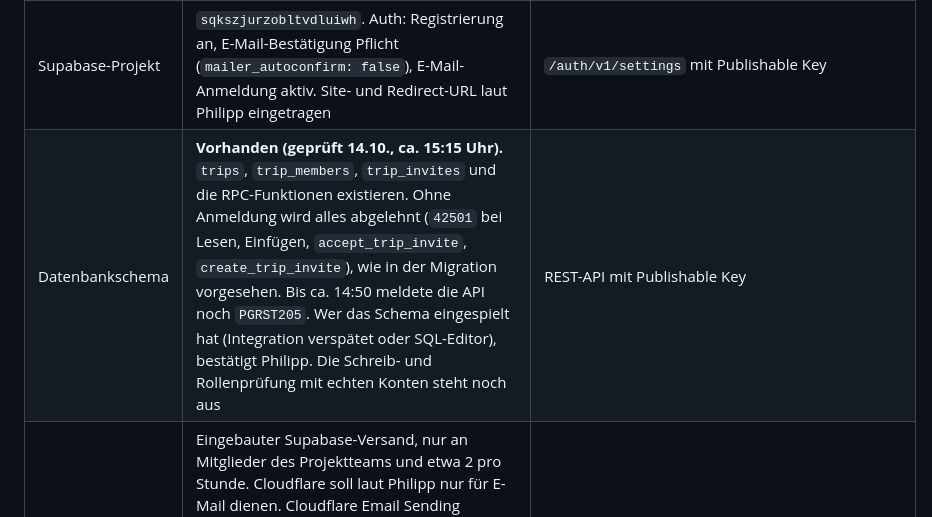
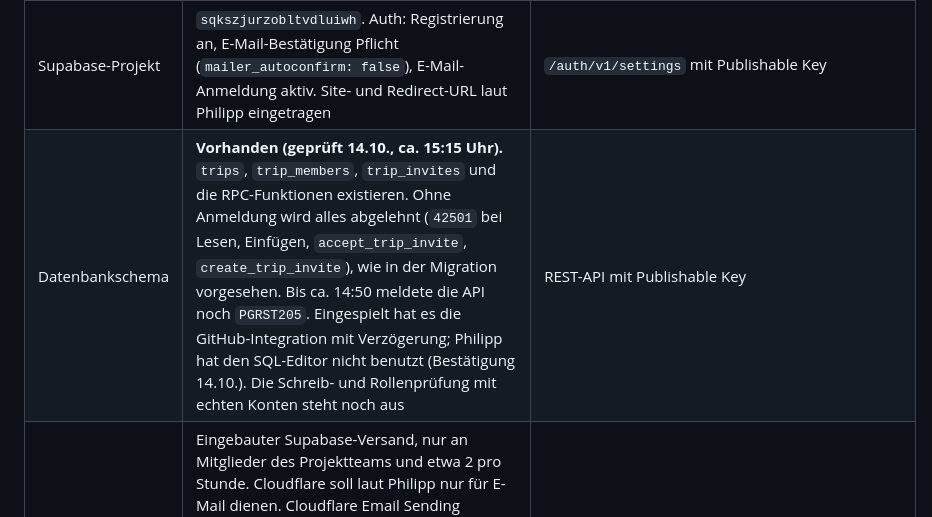
Before and after one commit to Freadeax/Reiseplaner, a Markdown page: docs/STATUS.md, the part around the change. GitHub-like rendering.

```diff
--- a/docs/STATUS.md
+++ b/docs/STATUS.md
@@ -22,7 +22,7 @@ Gesamtüberblick für alle Beteiligten. Einzelheiten zu v3.0 stehen im nächsten
 | Website-Konfiguration | **Behoben:** `RP_SUPABASE_URL` endet auf `.supabase.co`. Die Live-`config.js` (Commit `cabefc5`) zeigt auf `https://sqkszjurzobltvdluiwh.supabase.co` | Lauf 38610561776 vollständig grün inklusive `deploy` |
 | Umkreis-Katalog (#7) | **Live in der Produktion:** 54 Ziele und 255 Attraktionen, von der GitHub-Integration eingespielt. Anonym lesbar, Schreiben abgelehnt (`42501`). Die Live-Seite zeigt „Online-Katalog (Datenbank), Version 1“ | REST-Zählung, Chromium gegen https://freadeax.github.io/Reiseplaner/#entdecken, 14.10. abends |
 | Supabase-Projekt | `sqkszjurzobltvdluiwh`. Auth: Registrierung an, E-Mail-Bestätigung Pflicht (`mailer_autoconfirm: false`), E-Mail-Anmeldung aktiv. Site- und Redirect-URL laut Philipp eingetragen | `/auth/v1/settings` mit Publishable Key |
-| Datenbankschema | **Vorhanden (geprüft 14.10., ca. 15:15 Uhr).** `trips`, `trip_members`, `trip_invites` und die RPC-Funktionen existieren. Ohne Anmeldung wird alles abgelehnt (`42501` bei Lesen, Einfügen, `accept_trip_invite`, `create_trip_invite`), wie in der Migration vorgesehen. Bis ca. 14:50 meldete die API noch `PGRST205`. Wer das Schema eingespielt hat (Integration verspätet oder SQL-Editor), bestätigt Philipp. Die Schreib- und Rollenprüfung mit echten Konten steht noch aus | REST-API mit Publishable Key |
+| Datenbankschema | **Vorhanden (geprüft 14.10., ca. 15:15 Uhr).** `trips`, `trip_members`, `trip_invites` und die RPC-Funktionen existieren. Ohne Anmeldung wird alles abgelehnt (`42501` bei Lesen, Einfügen, `accept_trip_invite`, `create_trip_invite`), wie in der Migration vorgesehen. Bis ca. 14:50 meldete die API noch `PGRST205`. Eingespielt hat es die GitHub-Integration mit Verzögerung; Philipp hat den SQL-Editor nicht benutzt (Bestätigung 14.10.). Die Schreib- und Rollenprüfung mit echten Konten steht noch aus | REST-API mit Publishable Key |
 | E-Mail | Eingebauter Supabase-Versand, nur an Mitglieder des Projektteams und etwa 2 pro Stunde. Cloudflare soll laut Philipp nur für E-Mail dienen. Cloudflare Email Sending versendet an beliebige Empfänger nur im Bezahltarif (Workers Paid), deshalb Vorschlag: eigene Domain mit DNS bei Cloudflare plus SMTP-Dienst mit Gratistarif. Entscheidung offen | Cloudflare-Doku, Kommentar in #6 |
 
 **Nächste Schritte und wer sie übernimmt:**
```
Also changed, not shown: docs/OPEN_POINTS.md (+1 -1 lines), docs/SUPABASE_SETUP.md (+1 -0 lines).
